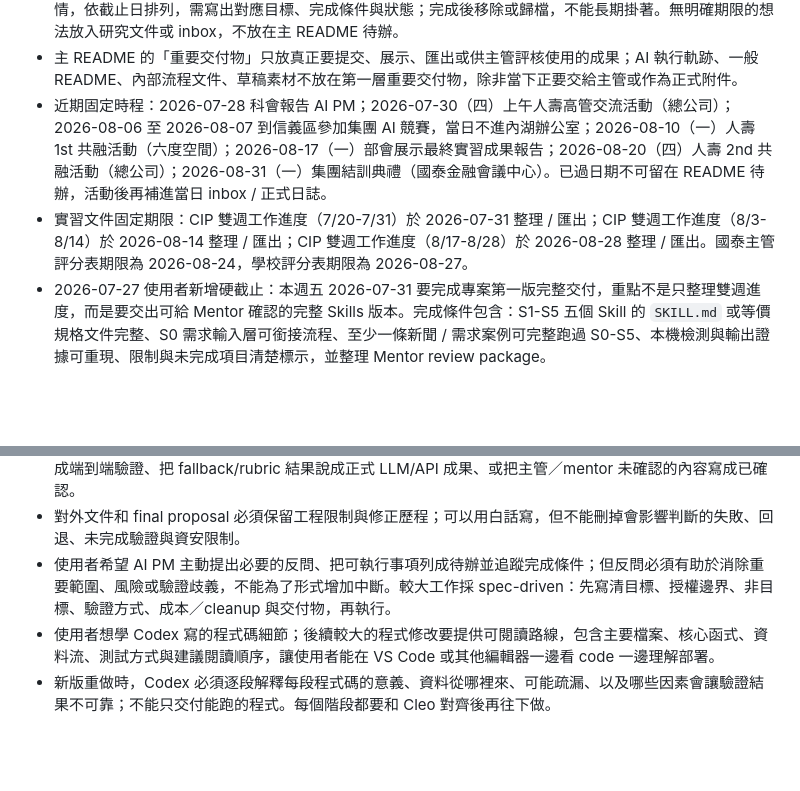
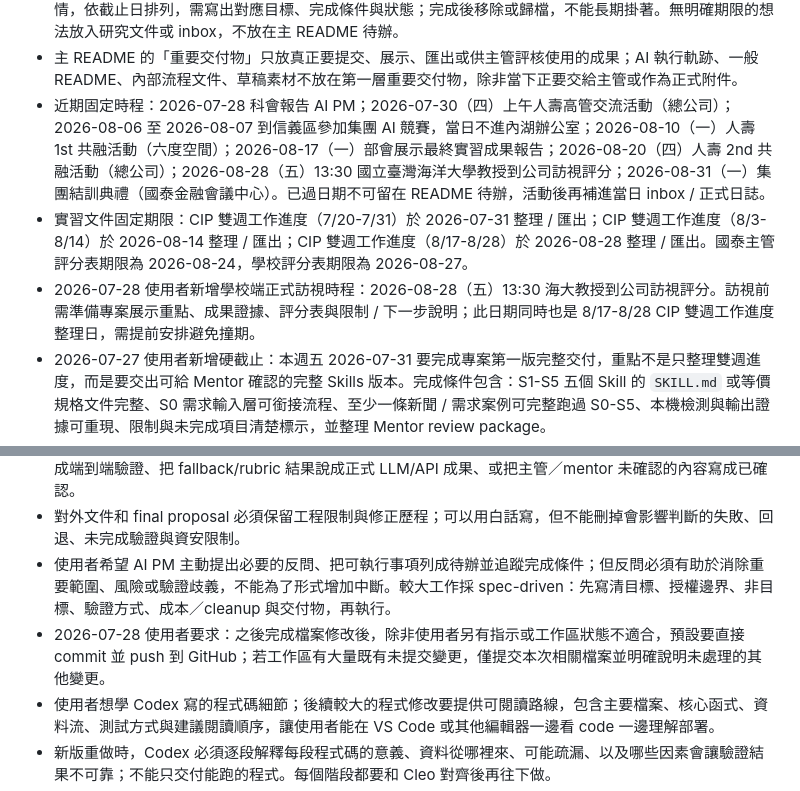
Before and after one commit to gt52bts-dotcom/internship-tech-radar, a Markdown page: PROJECT_MEMORY.md, 2 parts joined by grey strips. Drawn GitHub-style; blank space fills up the shorter version.

```diff
--- a/PROJECT_MEMORY.md
+++ b/PROJECT_MEMORY.md
@@ -19,8 +19,9 @@
 - 此 AI PM 科會簡報可參考既有國泰實習匯報的企業感、高留白、卡片與流程視覺節奏，但必須重新設計內容與封面；封面不放使用者照片，不把原本的 AI 雲端技術雷達簡報直接改題使用。
 - 2026-07-24 Mentor 討論後修正 AI PM README 管理規則：待辦事項只放需要被解決且有時間要求的事情，依截止日排列，需寫出對應目標、完成條件與狀態；完成後移除或歸檔，不能長期掛著。無明確期限的想法放入研究文件或 inbox，不放在主 README 待辦。
 - 主 README 的「重要交付物」只放真正要提交、展示、匯出或供主管評核使用的成果；AI 執行軌跡、一般 README、內部流程文件、草稿素材不放在第一層重要交付物，除非當下正要交給主管或作為正式附件。
-- 近期固定時程：2026-07-28 科會報告 AI PM；2026-07-30（四）上午人壽高管交流活動（總公司）；2026-08-06 至 2026-08-07 到信義區參加集團 AI 競賽，當日不進內湖辦公室；2026-08-10（一）人壽 1st 共融活動（六度空間）；2026-08-17（一）部會展示最終實習成果報告；2026-08-20（四）人壽 2nd 共融活動（總公司）；2026-08-31（一）集團結訓典禮（國泰金融會議中心）。已過日期不可留在 README 待辦，活動後再補進當日 inbox / 正式日誌。
+- 近期固定時程：2026-07-28 科會報告 AI PM；2026-07-30（四）上午人壽高管交流活動（總公司）；2026-08-06 至 2026-08-07 到信義區參加集團 AI 競賽，當日不進內湖辦公室；2026-08-10（一）人壽 1st 共融活動（六度空間）；2026-08-17（一）部會展示最終實習成果報告；2026-08-20（四）人壽 2nd 共融活動（總公司）；2026-08-28（五）13:30 國立臺灣海洋大學教授到公司訪視評分；2026-08-31（一）集團結訓典禮（國泰金融會議中心）。已過日期不可留在 README 待辦，活動後再補進當日 inbox / 正式日誌。
 - 實習文件固定期限：CIP 雙週工作進度（7/20-7/31）於 2026-07-31 整理 / 匯出；CIP 雙週工作進度（8/3-8/14）於 2026-08-14 整理 / 匯出；CIP 雙週工作進度（8/17-8/28）於 2026-08-28 整理 / 匯出。國泰主管評分表期限為 2026-08-24，學校評分表期限為 2026-08-27。
+- 2026-07-28 使用者新增學校端正式訪視時程：2026-08-28（五）13:30 海大教授到公司訪視評分。訪視前需準備專案展示重點、成果證據、評分表與限制 / 下一步說明；此日期同時也是 8/17-8/28 CIP 雙週工作進度整理日，需提前安排避免撞期。
 - 2026-07-27 使用者新增硬截止：本週五 2026-07-31 要完成專案第一版完整交付，重點不是只整理雙週進度，而是要交出可給 Mentor 確認的完整 Skills 版本。完成條件包含：S1-S5 五個 Skill 的 `SKILL.md` 或等價規格文件完整、S0 需求輸入層可銜接流程、至少一條新聞 / 需求案例可完整跑過 S0-S5、本機檢測與輸出證據可重現、限制與未完成項目清楚標示，並整理 Mentor review package。
 - 2026-07-24 容量校正：扣掉 2026-07-28 科會上午、2026-07-30 活動、2026-08-06 至 2026-08-07 集團 AI 競賽、2026-08-10 活動、週末與 2026-08-17 發表日，最終部會成果展示前只剩 10 個完整工作日：2026-07-27、2026-07-29、2026-07-31、2026-08-03、2026-08-04、2026-08-05、2026-08-11、2026-08-12、2026-08-13、2026-08-14。後續必須以 final deliverable 為優先，不再任意展開大型新功能。
 - 剩餘工作日策略於 2026-07-27 再校正：2026-07-31 是第一版完整交付硬截止。2026-07-27 收斂科會報告並完成 S0/S1 最小可跑切片；2026-07-28 科會後推進 S2/S3；2026-07-29 完成 S4/S5 與端到端重跑；2026-07-30 上午公司活動，下午只做修補、文件與風險整理；2026-07-31 完成全流程檢測、Skills 文件、Mentor review package 與 CIP 雙週進度匯出。若新需求無法支援「7/31 Mentor 可確認版本、最終成果發表、可驗證證據」三件事，預設延後或移出主線。
@@ -33,6 +34,7 @@
 - 不得為了讓專案看起來容易通過而降低標準，例如把 `validate-template` 說成已部署、把單點 CLI 成功說成端到端驗證、把 fallback/rubric 結果說成正式 LLM/API 成果、或把主管／mentor 未確認的內容寫成已確認。
 - 對外文件和 final proposal 必須保留工程限制與修正歷程；可以用白話寫，但不能刪掉會影響判斷的失敗、回退、未完成驗證與資安限制。
 - 使用者希望 AI PM 主動提出必要的反問、把可執行事項列成待辦並追蹤完成條件；但反問必須有助於消除重要範圍、風險或驗證歧義，不能為了形式增加中斷。較大工作採 spec-driven：先寫清目標、授權邊界、非目標、驗證方式、成本／cleanup 與交付物，再執行。
+- 2026-07-28 使用者要求：之後完成檔案修改後，除非使用者另有指示或工作區狀態不適合，預設要直接 commit 並 push 到 GitHub；若工作區有大量既有未提交變更，僅提交本次相關檔案並明確說明未處理的其他變更。
 - 使用者想學 Codex 寫的程式碼細節；後續較大的程式修改要提供可閱讀路線，包含主要檔案、核心函式、資料流、測試方式與建議閱讀順序，讓使用者能在 VS Code 或其他編輯器一邊看 code 一邊理解部署。
 - 新版重做時，Codex 必須逐段解釋每段程式碼的意義、資料從哪裡來、可能疏漏、以及哪些因素會讓驗證結果不可靠；不能只交付能跑的程式。每個階段都要和 Cleo 對齊後再往下做。
 - PoC 的執行過程和原理必須讓使用者自己理解，不能只由 AI 代跑完成；每次 PoC 後都要整理「我如何能再做一次」的重點，例如資源建立順序、控制線／資料線、關鍵指令或 Console 位置、成功與失敗判斷、cleanup 順序。
```
Also changed, not shown: other parts of PROJECT_MEMORY.md (+1 -1 lines), README.md (+2 -0 lines).
